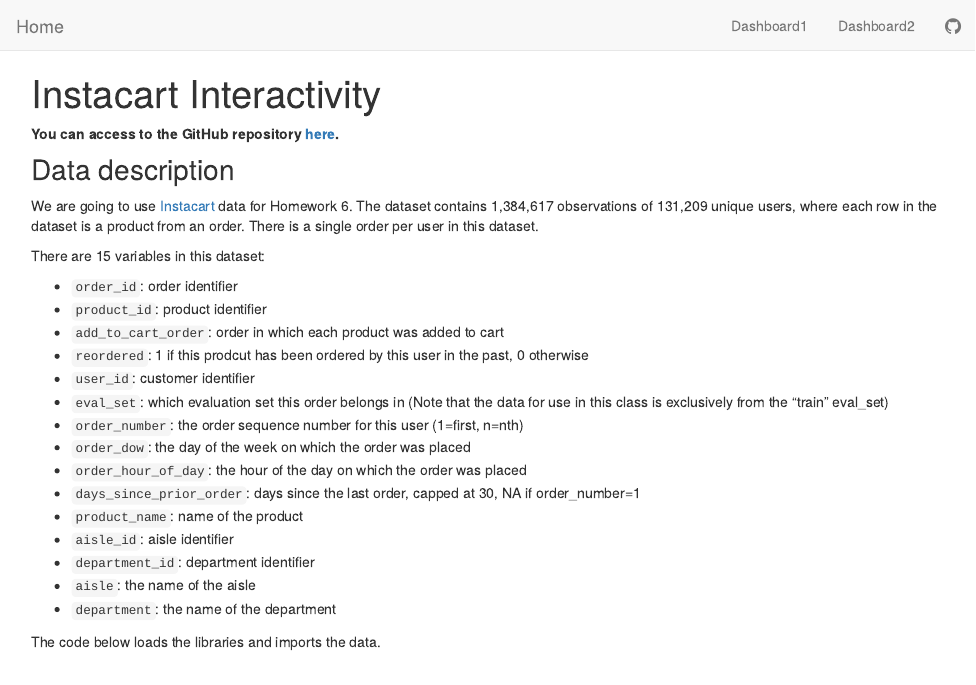
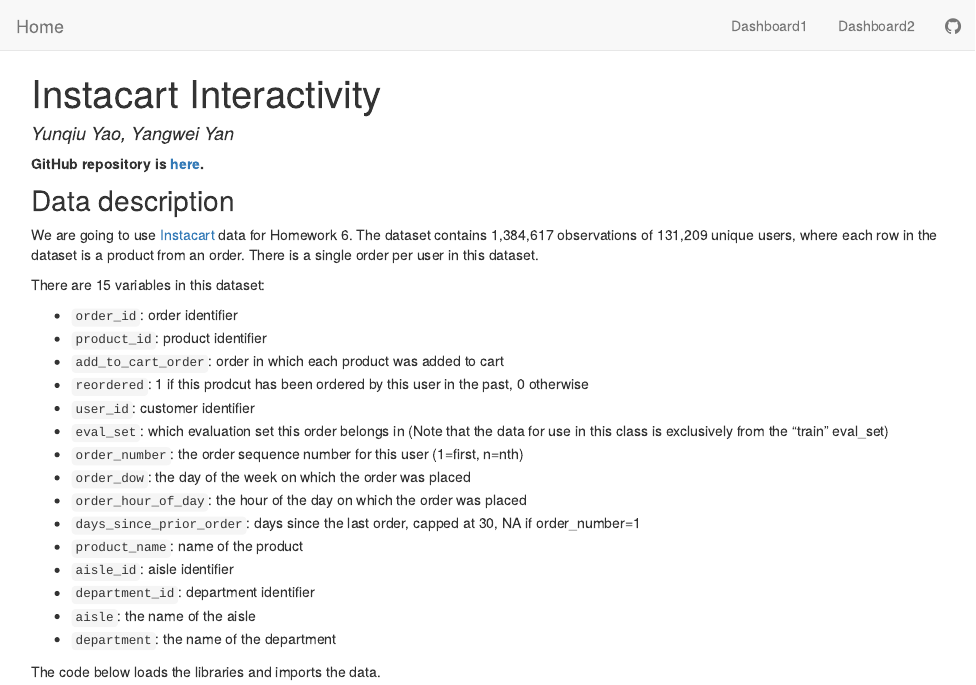
Before and after one commit to yyao-lulu/Interactivity-with-plotly-and-shiny, an R Markdown document (index.Rmd): the page in a window 1100 px wide, from its top. The pictures show the output file index.html that the author committed with the source, opened offline; library style sheets and scripts come from the installed R packages.

Commit message:
Authors added

```diff
--- a/index.Rmd
+++ b/index.Rmd
@@ -1,9 +1,10 @@
 ---
 title: "Instacart Interactivity"
+author: "Yunqiu Yao, Yangwei Yan"
 ---
 
 
-**You can access to the GitHub repository [here](https://github.com/ashleyyyw/interactivity_practice).**
+**GitHub repository is [here](https://github.com/ashleyyyw/interactivity_practice).**
 
 
 # Data description
```
Also changed, not shown: index.html.
